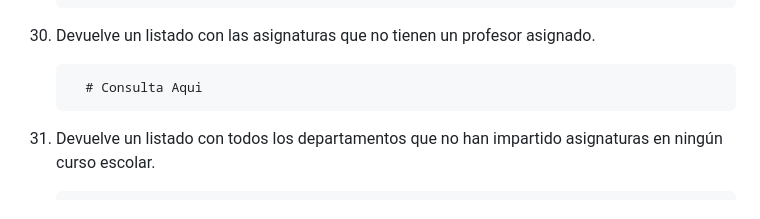
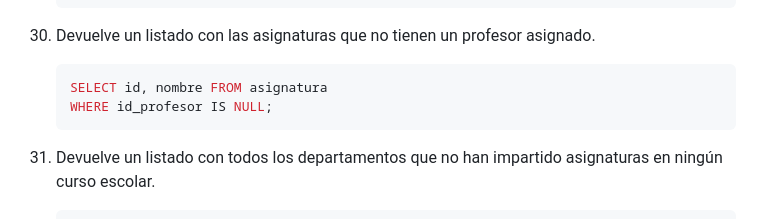
Before and after one commit to AlejandroP75/CampusAP75, a Markdown page: MySQL/consultas/README.md, the part around the change printed below. GitHub-like rendering.

````diff
--- a/MySQL/consultas/README.md
+++ b/MySQL/consultas/README.md
@@ -222,7 +248,8 @@
 30. Devuelve un listado con las asignaturas que no tienen un profesor asignado.
 
      ```sql
-       # Consulta Aqui
+    SELECT id, nombre FROM asignatura
+    WHERE id_profesor IS NULL;
      ```
 
 31. Devuelve un listado con todos los departamentos que no han impartido asignaturas en ningún curso escolar.
````
Also changed, not shown: other parts of MySQL/consultas/README.md (+35 -9 lines).
